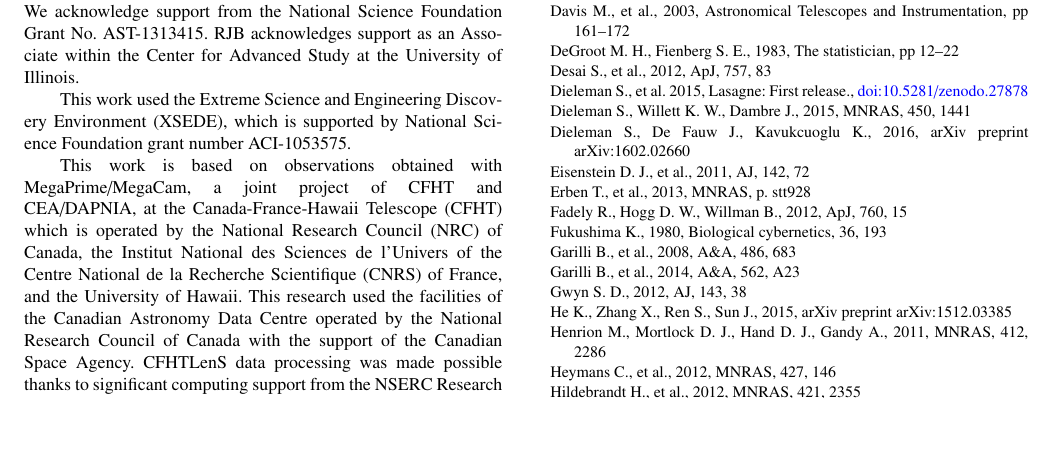
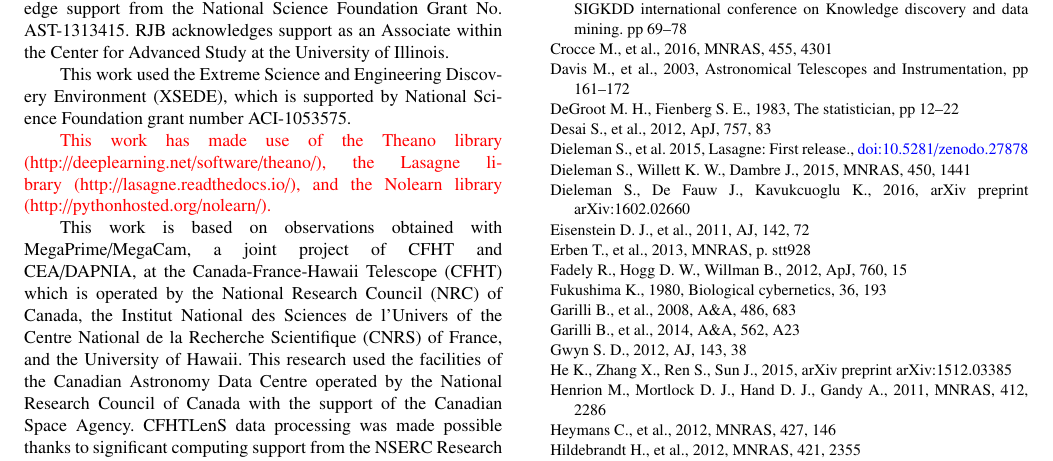
Before and after one commit to edwardjkim/dl4astro, a LaTeX paper (paper/main.tex): part of page 12 of 13, cut so that both start at the same text, the shorter picture padded with empty space. Compiled offline with pdfLaTeX; a LaTeX package or settings file that is missing is left out.

Commit message:
[issue 2.28] acknowledgements

```diff
--- a/paper/main.tex
+++ b/paper/main.tex
@@ -1574,15 +1574,24 @@ predictive performance.
 
 \section*{Acknowledgements}
 
+\changed{
+The authors thank the referee for a careful reading of the manuscript
+and comments that improved this work.
+}
 We acknowledge support from the
 National Science Foundation Grant No.\ AST-1313415.
 RJB acknowledges support as an Associate
 within the Center for Advanced Study at the University of Illinois.
 
-
 This work used the Extreme Science and Engineering Discovery Environment
 (XSEDE), which is supported by National Science Foundation grant number
 ACI-1053575.
+
+\changed{
+This work has made use of the Theano library (http://deeplearning.net/software/theano/),
+the Lasagne library (http://lasagne.readthedocs.io/),
+and the Nolearn library (http://pythonhosted.org/nolearn/).
+}
 
 This work is based on observations obtained with MegaPrime/MegaCam, a
 joint project of CFHT and CEA/DAPNIA, at the Canada-France-Hawaii
```
